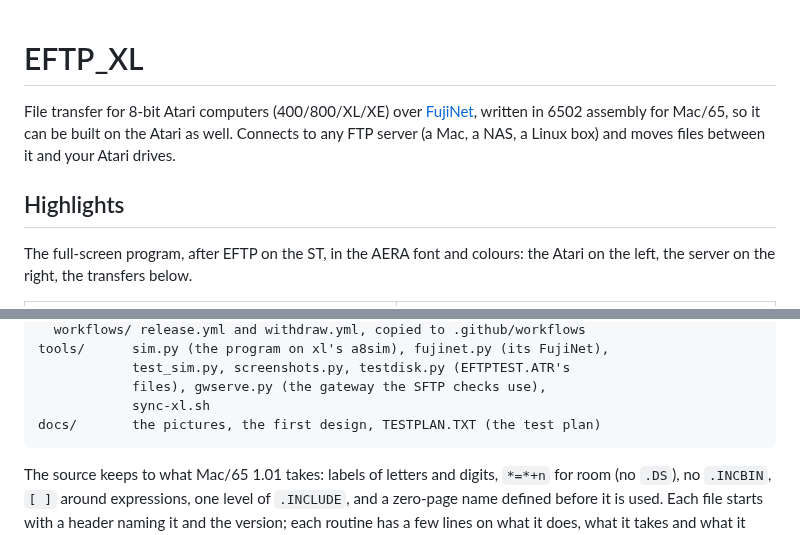
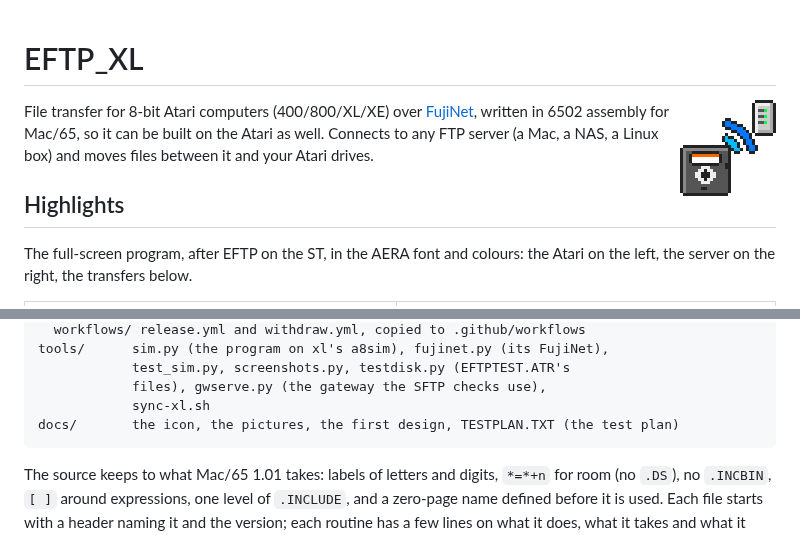
Before and after one commit to whomper/EFTP_XL, a Markdown page: README.md, 2 parts joined by grey strips. GitHub-like rendering; pictures changed too: docs/icon.png (added).

Commit message:
README: the EFTP_XL icon (AERA-Atari 0b8abc3)
Co-Authored-By: Claude Opus 5.5 <noreply@anthropic.com>
Claude-Session: https://claude.ai/code/session_015rm8FDp2Qo9bH2n9Kaev3B

````diff
--- a/README.md
+++ b/README.md
@@ -1,4 +1,6 @@
 # EFTP_XL
+
+<img src="docs/icon.png" width="96" align="right" alt="EFTP_XL icon: a 5.25-inch disk sending Wi-Fi waves to a server">
 
 File transfer for 8-bit Atari computers (400/800/XL/XE) over
 [FujiNet](https://fujinet.online), written in 6502 assembly for Mac/65,
@@ -307,7 +309,7 @@ tools/      sim.py (the program on xl's a8sim), fujinet.py (its FujiNet),
             test_sim.py, screenshots.py, testdisk.py (EFTPTEST.ATR's
             files), gwserve.py (the gateway the SFTP checks use),
             sync-xl.sh
-docs/       the pictures, the first design, TESTPLAN.TXT (the test plan)
+docs/       the icon, the pictures, the first design, TESTPLAN.TXT (the test plan)
 ```
 
 The source keeps to what Mac/65 1.01 takes: labels of letters and
````
